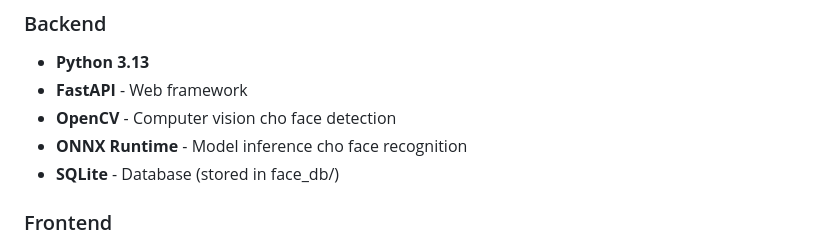
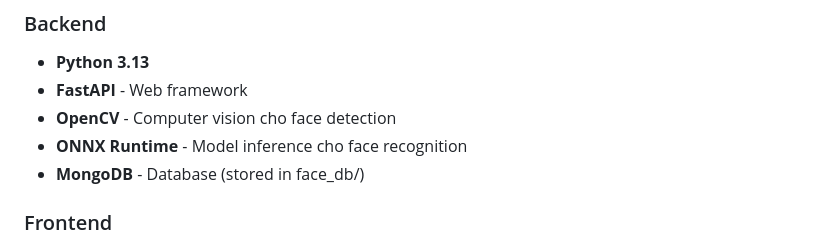
Before and after one commit to Hathy3010/doanchuyennganh2, a Markdown page: README.md, the part around the change. Drawn GitHub-style.

Commit message:
Replace SQLite with MongoDB in README

```diff
--- a/README.md
+++ b/README.md
@@ -9,7 +9,7 @@ Hệ thống điểm danh thông minh sử dụng nhận dạng khuôn mặt và
 - **FastAPI** - Web framework
 - **OpenCV** - Computer vision cho face detection
 - **ONNX Runtime** - Model inference cho face recognition
-- **SQLite** - Database (stored in face_db/)
+- **MongoDB** - Database (stored in face_db/)
 
 ### Frontend
 - **React Native** với **Expo**
```
